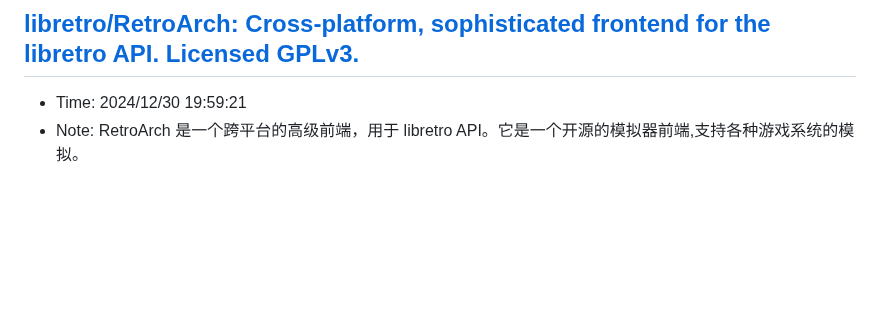
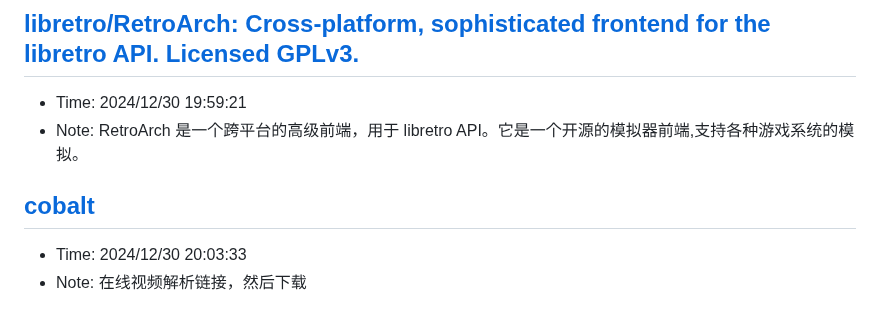
Before and after one commit to sing1ee/url-notes, a Markdown page: 2024-12.md, the part around the change. Rendered like a GitHub page; blank space fills up the shorter version.

Commit message:
Update bookmarks

```diff
--- a/2024-12.md
+++ b/2024-12.md
@@ -1103,3 +1103,7 @@ MPL-2.0 许可证
 ## [libretro/RetroArch: Cross-platform, sophisticated frontend for the libretro API. Licensed GPLv3.](https://github.com/libretro/RetroArch)
 - Time: 2024/12/30 19:59:21
 - Note: RetroArch 是一个跨平台的高级前端，用于 libretro API。它是一个开源的模拟器前端,支持各种游戏系统的模拟。
+
+## [cobalt](https://cobalt.tools/?ref=producthunt)
+- Time: 2024/12/30 20:03:33
+- Note: 在线视频解析链接，然后下载
```
